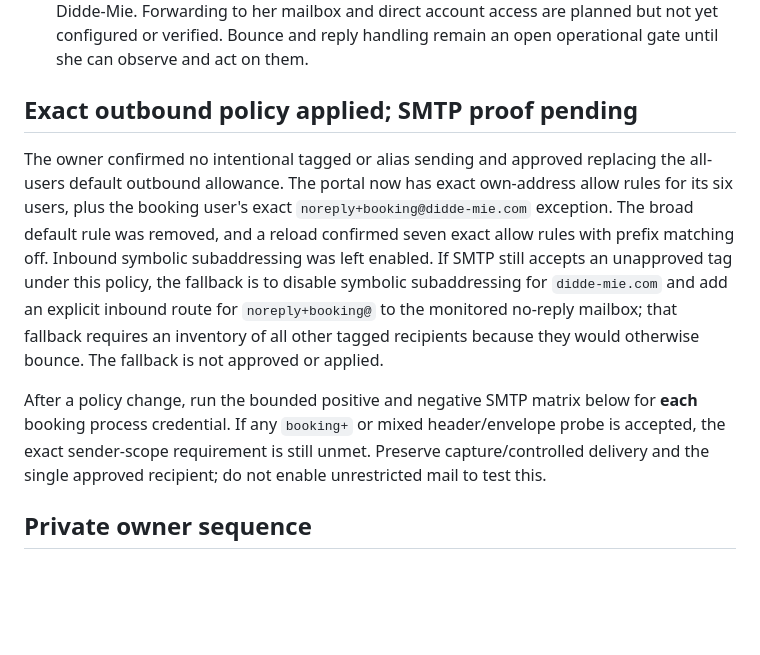
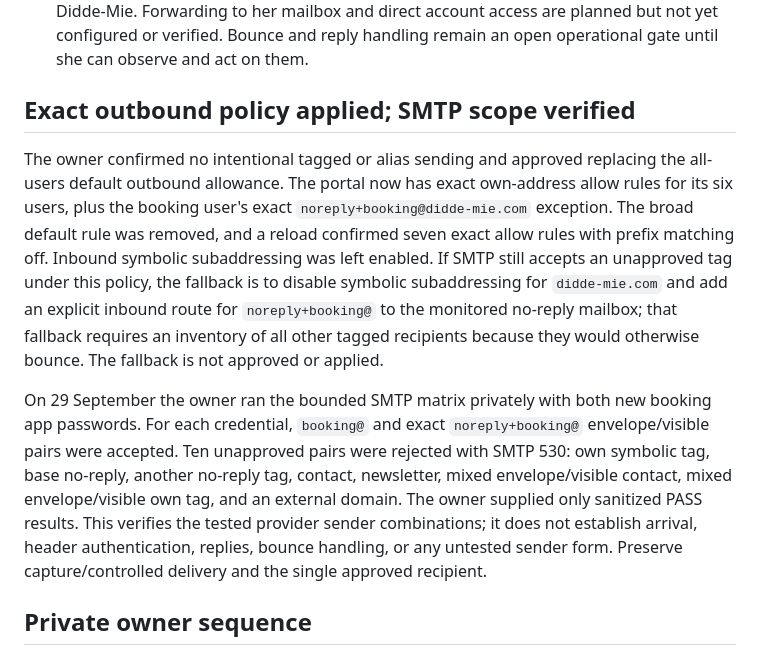
Before and after one commit to M3G4W4TT5/dd-website, a Markdown page: docs/architecture/MAIL_SENDER_SCOPE.md, the part around the change. GitHub-like rendering; blank space fills up the shorter version.

Commit message:
Record successful dual-credential SMTP sender matrix

```diff
--- a/docs/architecture/MAIL_SENDER_SCOPE.md
+++ b/docs/architecture/MAIL_SENDER_SCOPE.md
@@ -11,11 +11,11 @@ Updated 29 September 2026. This is a current, bounded mail task record. Do not t
 - A read-only 29 September host probe found both operational timers active and booking root/health/availability plus checkout root returning HTTP 200 through the configured loopback vhosts. Public DNS currently publishes Purelymail SPF, DKIM and DMARC records and its MX. These checks do not establish current sender authorization or message delivery.
 - The owner assigned daily booking, no-reply, contact and newsletter mailbox monitoring to Didde-Mie. Forwarding to her mailbox and direct account access are planned but not yet configured or verified. Bounce and reply handling remain an open operational gate until she can observe and act on them.
 
-## Exact outbound policy applied; SMTP proof pending
+## Exact outbound policy applied; SMTP scope verified
 
 The owner confirmed no intentional tagged or alias sending and approved replacing the all-users default outbound allowance. The portal now has exact own-address allow rules for its six users, plus the booking user's exact `noreply+booking@didde-mie.com` exception. The broad default rule was removed, and a reload confirmed seven exact allow rules with prefix matching off. Inbound symbolic subaddressing was left enabled. If SMTP still accepts an unapproved tag under this policy, the fallback is to disable symbolic subaddressing for `didde-mie.com` and add an explicit inbound route for `noreply+booking@` to the monitored no-reply mailbox; that fallback requires an inventory of all other tagged recipients because they would otherwise bounce. The fallback is not approved or applied.
 
-After a policy change, run the bounded positive and negative SMTP matrix below for **each** booking process credential. If any `booking+` or mixed header/envelope probe is accepted, the exact sender-scope requirement is still unmet. Preserve capture/controlled delivery and the single approved recipient; do not enable unrestricted mail to test this.
+On 29 September the owner ran the bounded SMTP matrix privately with both new booking app passwords. For each credential, `booking@` and exact `noreply+booking@` envelope/visible pairs were accepted. Ten unapproved pairs were rejected with SMTP 530: own symbolic tag, base no-reply, another no-reply tag, contact, newsletter, mixed envelope/visible contact, mixed envelope/visible own tag, and an external domain. The owner supplied only sanitized PASS results. This verifies the tested provider sender combinations; it does not establish arrival, header authentication, replies, bounce handling, or any untested sender form. Preserve capture/controlled delivery and the single approved recipient.
 
 ## Private owner sequence
 
```
